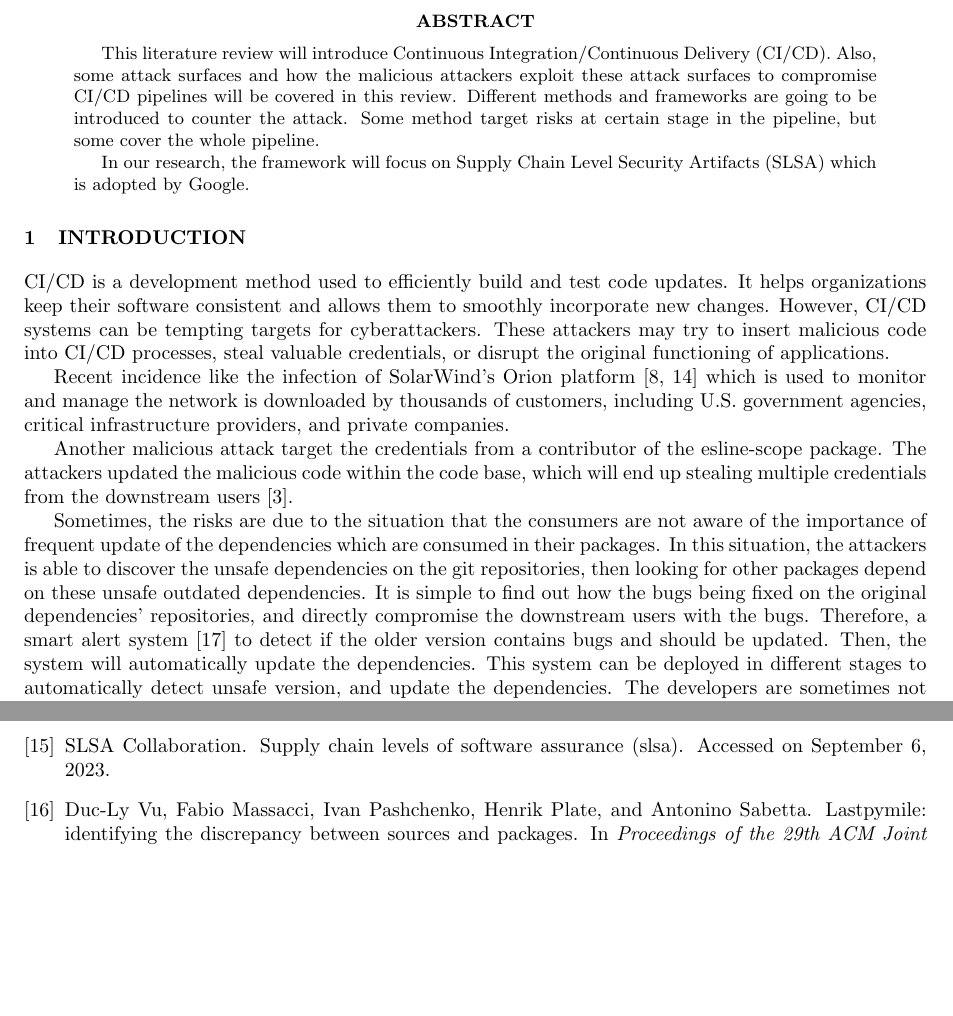
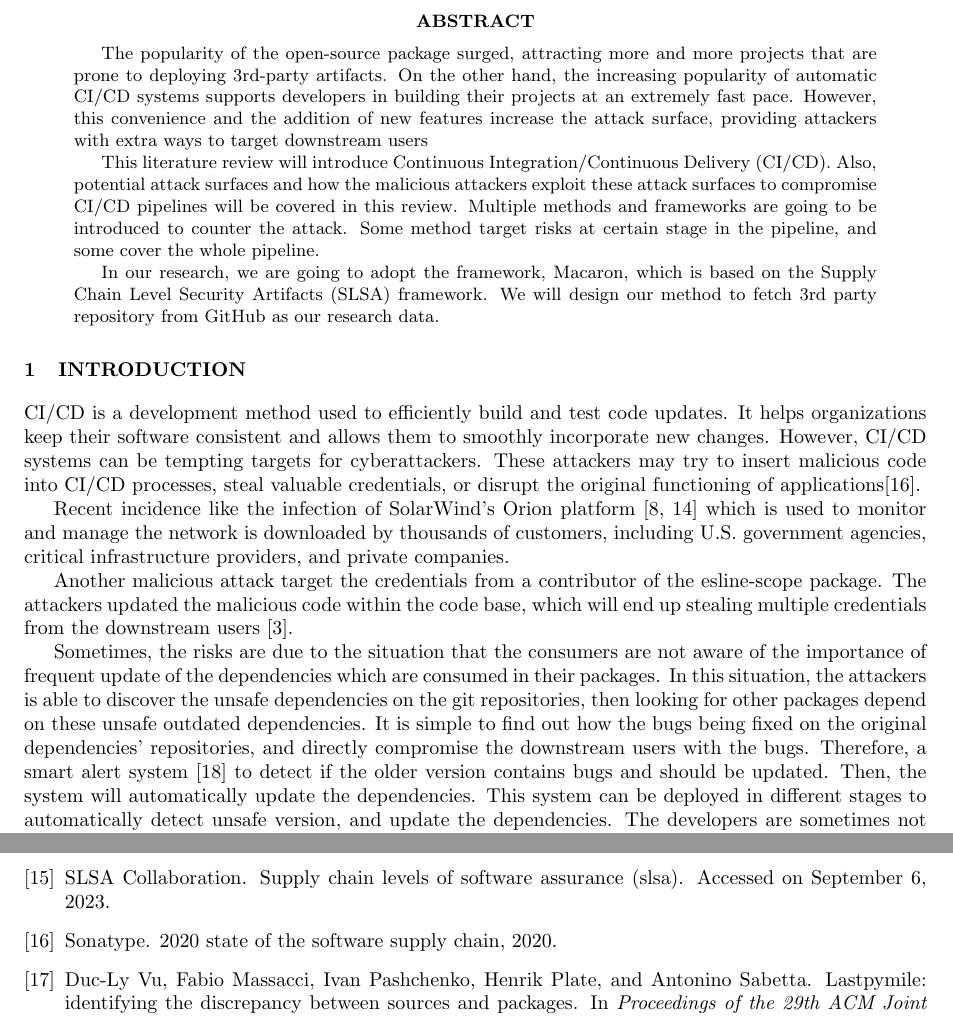
Before and after one commit to Yao-Wen-Chang/2023-research-literature-review, a LaTeX paper (main.tex, which reads abstract.tex, introduction.tex): two parts of pages 3 and 15 of 15 before the commit and two parts of pages 3 and 15 of 16 after it, joined at a grey line, cut so that both start at the same text, the shorter picture padded with empty space. Compiled offline with pdfLaTeX.

Commit message:
Check: introduction

```diff
--- a/abstract.tex
+++ b/abstract.tex
@@ -1,10 +1,17 @@
 \begin{abstract}
+The popularity of the open-source package surged, attracting more and more projects that are prone
+to deploying 3rd-party artifacts.
+On the other hand, the increasing popularity of automatic CI/CD systems supports developers in
+building their projects at an extremely fast pace.
+However, this convenience and the addition of new features increase the attack surface,
+providing attackers with extra ways to target downstream users
+
 This literature review will introduce Continuous Integration/Continuous Delivery (CI/CD).
-Also, some attack surfaces and how the malicious attackers exploit these attack surfaces
-to compromise CI/CD pipelines will be covered in this review. Different methods and
+Also, potential attack surfaces and how the malicious attackers exploit these attack surfaces
+to compromise CI/CD pipelines will be covered in this review. Multiple methods and
 frameworks are going to be introduced to counter the attack.
-Some method target risks at certain stage in the pipeline, but some cover the whole pipeline.
+Some method target risks at certain stage in the pipeline, and some cover the whole pipeline.
 
-In our research, the framework will focus on Supply Chain Level Security Artifacts
-(SLSA) which is adopted by Google.
+In our research, we are going to adopt the framework, Macaron, which is based on the Supply Chain Level Security Artifacts
+(SLSA) framework. We will design our method to fetch 3rd party repository from GitHub as our research data.
 \end{abstract}
--- a/introduction.tex
+++ b/introduction.tex
@@ -3,7 +3,7 @@ CI/CD is a development method used to efficiently build and test code updates.
 It helps organizations keep their software consistent and allows them to smoothly
 incorporate new changes. However, CI/CD systems can be tempting targets for cyberattackers.
 These attackers may try to insert malicious code into CI/CD processes,
-steal valuable credentials, or disrupt the original functioning of applications.
+steal valuable credentials, or disrupt the original functioning of applications\cite{sonatype2020}.
 
 Recent incidence like the infection of SolarWind's Orion platform \cite{ladisa2023sok,
 peisert2021perspectives} which is used to monitor and manage the network is downloaded by
--- a/main.tex
+++ b/main.tex
@@ -31,7 +31,7 @@
 \date{Submission Date: September 17, 2023}
 \newcommand{\supervisor}{Supervisor: Christoph Treude}
 \newcommand{\industrialmentor}{Industry Mentor: Behnaz Hassanshahi (Oracle Labs, Australia)}
-\newcommand{\wordcount}{Word Count: X words} % Replace X with the actual word count
+\newcommand{\wordcount}{Word Count: 5618 words} % Replace X with the actual word count
 \renewcommand{\abstractname}{\MakeUppercase{Abstract}}
 
 
```
Also changed, not shown: references.bib (+8 -0 lines), main.pdf.
